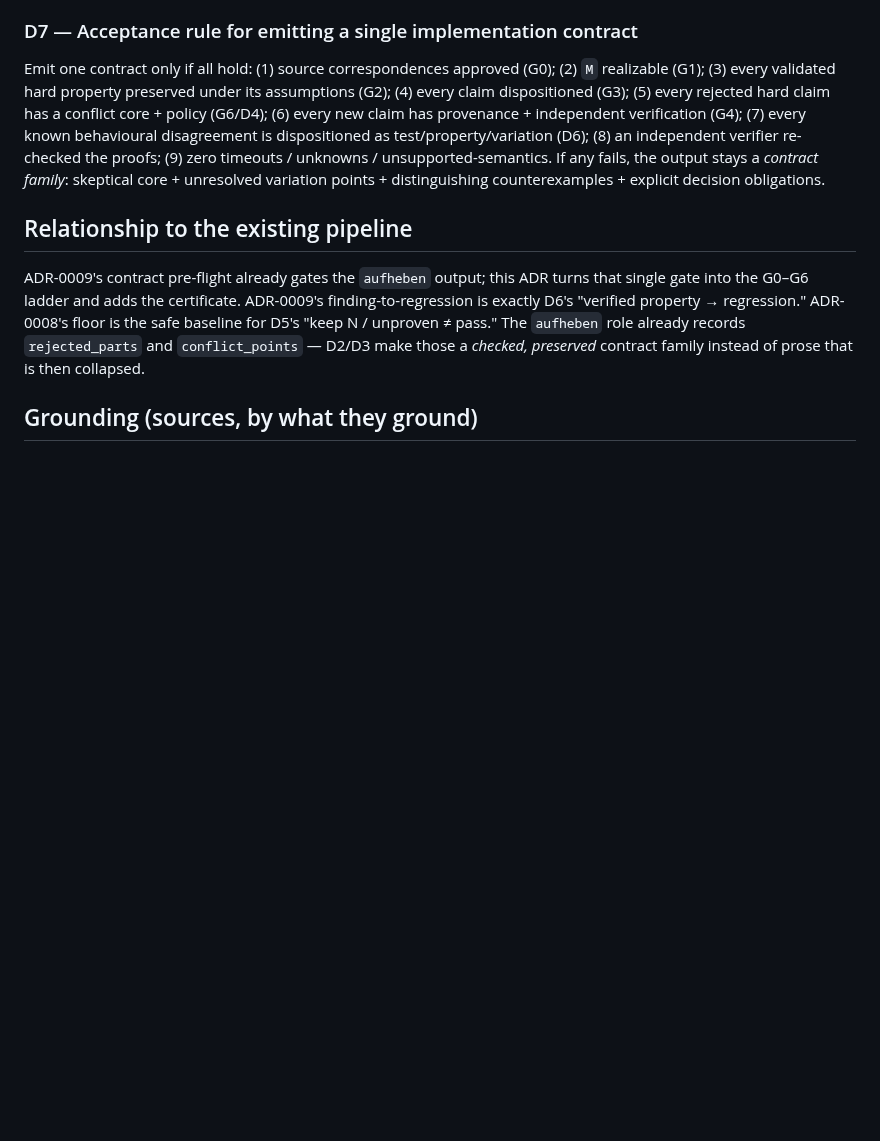
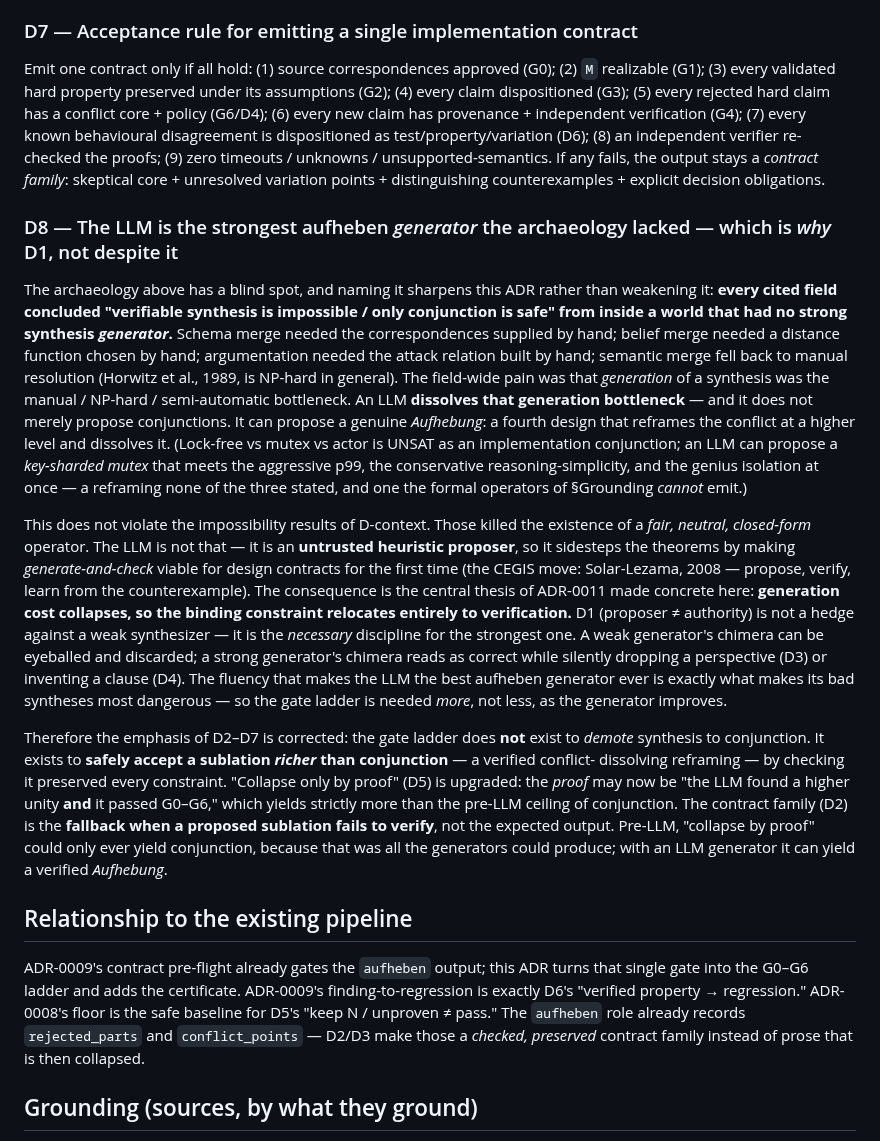
Before and after one commit to mishima-computing/ai-org-bootstrap-codex, a Markdown page: docs/decisions/ADR-0012-synthesizer-is-untrusted-promote-tension-to-properties.md, the part around the change. Drawn GitHub-style; blank space fills up the shorter version.

Commit message:
docs(ADR-0012): add D8 — the LLM is the strongest aufheben generator the archaeology lacked, which is *why* D1
What: adds decision D8 to ADR-0012, naming a blind spot in the two-source
archaeology and correcting the emphasis of D2-D7 accordingly.

Why: every field cited in the Grounding section concluded "verifiable synthesis
is impossible / only conjunction is safe" from inside a world with no strong
synthesis *generator* — schema merge needed correspondences by hand, belief
merge a distance function by hand, argumentation the attack relation by hand,
semantic merge fell back to manual (NP-hard) resolution. The field-wide pain
was that *generation* of a synthesis was the manual/NP-hard/semi-automatic
bottleneck. An LLM dissolves that bottleneck and proposes genuine Aufhebung
(a fourth design that reframes the conflict at a higher level — e.g. a
key-sharded mutex dissolving lock-free vs mutex vs actor), which the formal
operators provably cannot emit.

Root point: this does NOT overturn the ADR — it is the missing premise that
explains D1. The impossibility theorems killed a *fair, neutral, closed-form*
operator; the LLM is an untrusted heuristic proposer, so it sidesteps them by
making generate-and-check viable for design contracts for the first time (CEGIS;
Solar-Lezama 2008). Generation cost collapses → the binding constraint relocates
entirely to verification (ADR-0011 thesis made concrete). D1 (proposer ≠
authority) is the *necessary* discipline for the strongest generator, not a
hedge against a weak one: a strong generator's chimera reads as correct while
silently dropping a perspective (D3) or inventing a clause (D4), so the gates
are needed MORE as the generator improves.

Emphasis correction: the gate ladder does not exist to demote synthesis to
conjunction — it exists to safely ACCEPT a sublation richer than conjunction
(a verified conflict-dissolving reframing). "Collapse only by proof" is upgraded:
the proof may now be "the LLM found a higher unity AND it passed G0-G6," strictly
more than the pre-LLM ceiling of conjunction. The contract family (D2) is the
fallback when a proposed sublation fails to verify, not the expected output.

Test status: documentation-only (ADR amendment).

Co-Authored-By: Claude Opus 4.8 (1M context) <noreply@anthropic.com>

```diff
--- a/docs/decisions/ADR-0012-synthesizer-is-untrusted-promote-tension-to-properties.md
+++ b/docs/decisions/ADR-0012-synthesizer-is-untrusted-promote-tension-to-properties.md
@@ -151,6 +151,39 @@ verification (G4); (7) every known behavioural disagreement is dispositioned as
 fails, the output stays a *contract family*: skeptical core + unresolved variation points + distinguishing
 counterexamples + explicit decision obligations.
 
+### D8 — The LLM is the strongest aufheben *generator* the archaeology lacked — which is *why* D1, not despite it
+
+The archaeology above has a blind spot, and naming it sharpens this ADR rather than weakening it: **every cited
+field concluded "verifiable synthesis is impossible / only conjunction is safe" from inside a world that had no
+strong synthesis *generator*.** Schema merge needed the correspondences supplied by hand; belief merge needed a
+distance function chosen by hand; argumentation needed the attack relation built by hand; semantic merge fell
+back to manual resolution (Horwitz et al., 1989, is NP-hard in general). The field-wide pain was that
+*generation* of a synthesis was the manual / NP-hard / semi-automatic bottleneck. An LLM **dissolves that
+generation bottleneck** — and it does not merely propose conjunctions. It can propose a genuine *Aufhebung*: a
+fourth design that reframes the conflict at a higher level and dissolves it. (Lock-free vs mutex vs actor is
+UNSAT as an implementation conjunction; an LLM can propose a *key-sharded mutex* that meets the aggressive p99,
+the conservative reasoning-simplicity, and the genius isolation at once — a reframing none of the three stated,
+and one the formal operators of §Grounding *cannot* emit.)
+
+This does not violate the impossibility results of D-context. Those killed the existence of a *fair, neutral,
+closed-form* operator. The LLM is not that — it is an **untrusted heuristic proposer**, so it sidesteps the
+theorems by making *generate-and-check* viable for design contracts for the first time (the CEGIS move:
+Solar-Lezama, 2008 — propose, verify, learn from the counterexample). The consequence is the central thesis of
+ADR-0011 made concrete here: **generation cost collapses, so the binding constraint relocates entirely to
+verification.** D1 (proposer ≠ authority) is not a hedge against a weak synthesizer — it is the *necessary*
+discipline for the strongest one. A weak generator's chimera can be eyeballed and discarded; a strong
+generator's chimera reads as correct while silently dropping a perspective (D3) or inventing a clause (D4). The
+fluency that makes the LLM the best aufheben generator ever is exactly what makes its bad syntheses most
+dangerous — so the gate ladder is needed *more*, not less, as the generator improves.
+
+Therefore the emphasis of D2–D7 is corrected: the gate ladder does **not** exist to *demote* synthesis to
+conjunction. It exists to **safely accept a sublation *richer* than conjunction** — a verified conflict-
+dissolving reframing — by checking it preserved every constraint. "Collapse only by proof" (D5) is upgraded: the
+*proof* may now be "the LLM found a higher unity **and** it passed G0–G6," which yields strictly more than the
+pre-LLM ceiling of conjunction. The contract family (D2) is the **fallback when a proposed sublation fails to
+verify**, not the expected output. Pre-LLM, "collapse by proof" could only ever yield conjunction, because that
+was all the generators could produce; with an LLM generator it can yield a verified *Aufhebung*.
+
 ## Relationship to the existing pipeline
 
 ADR-0009's contract pre-flight already gates the `aufheben` output; this ADR turns that single gate into the
```
